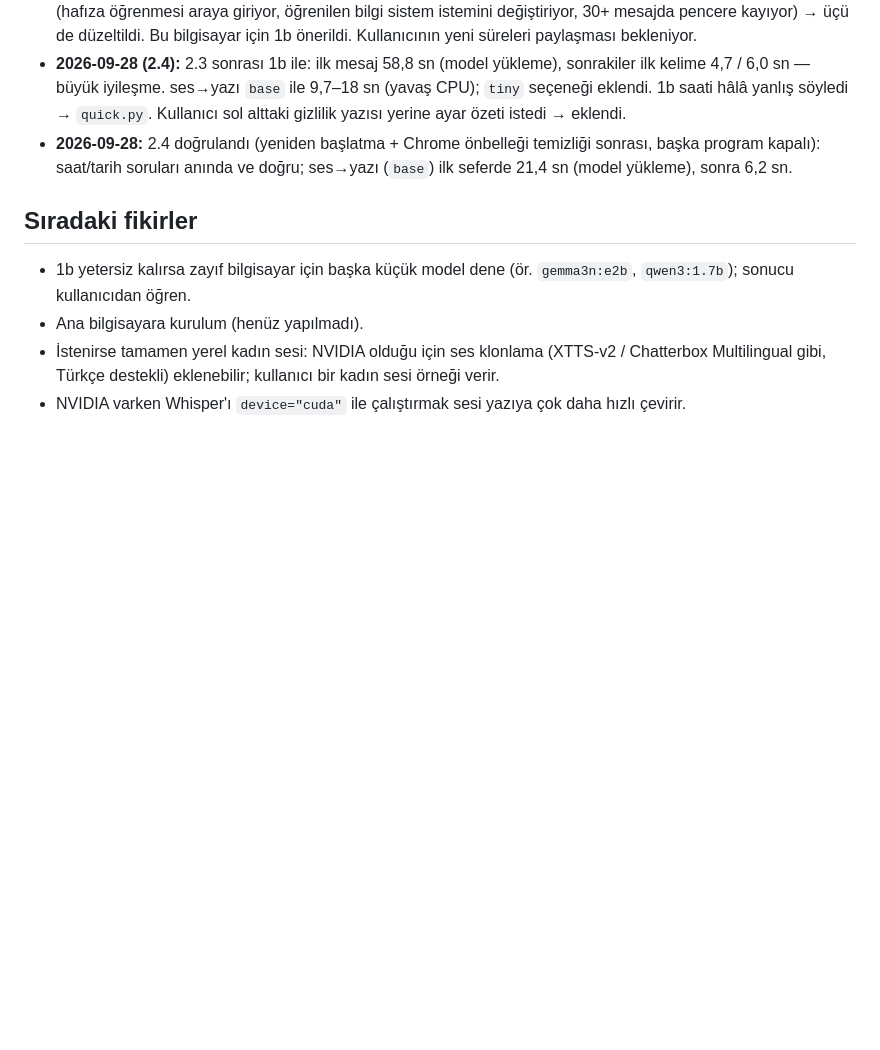
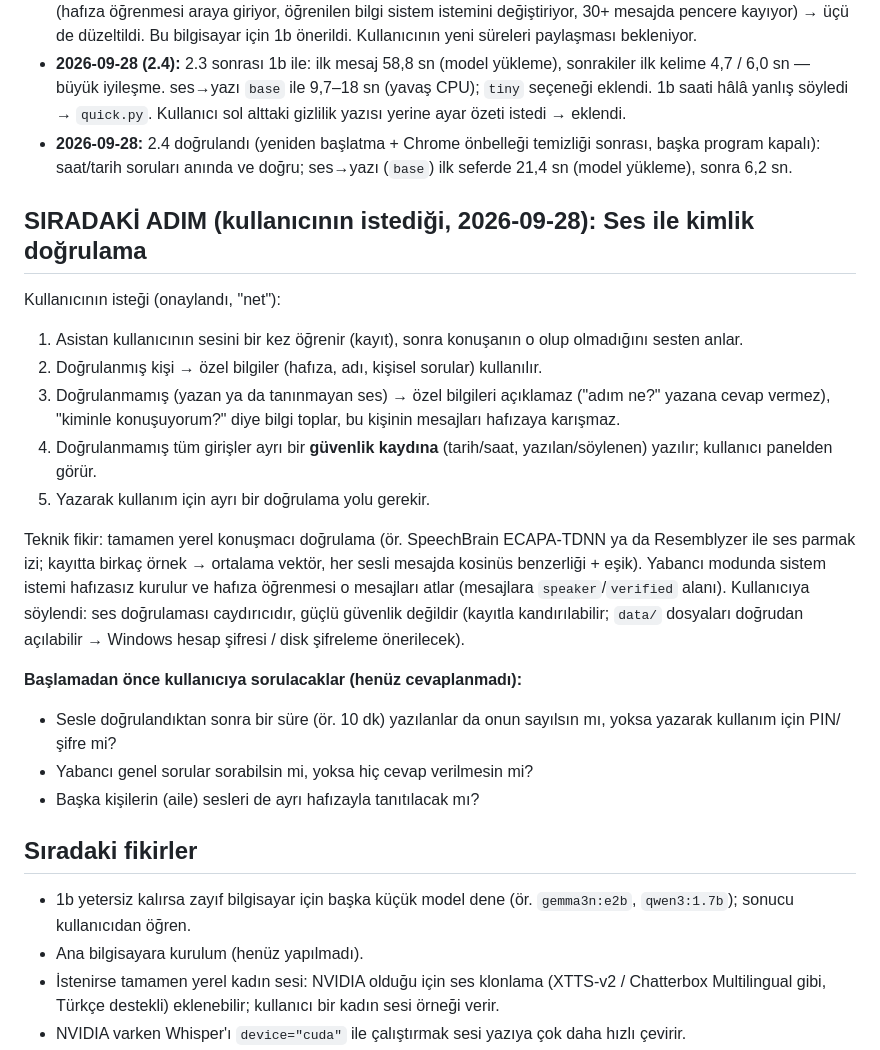
Before and after one commit to mrtdoctor-tech/Claude_Mert, a Markdown page: CLAUDE.md, the part around the change. Rendered like a GitHub page; blank space fills up the shorter version.

Commit message:
Plan next step: voice-based identity verification
Co-Authored-By: Claude Opus 5.5 <noreply@anthropic.com>
Claude-Session: https://claude.ai/code/session_016uVdGuuqHT6R9eSzfh19gf

```diff
--- a/CLAUDE.md
+++ b/CLAUDE.md
@@ -124,6 +124,27 @@ konuşulanları hatırlayan ve yeni sohbetlerde de unutmayan kişisel yapay zek
 - **2026-09-28:** 2.4 doğrulandı (yeniden başlatma + Chrome önbelleği temizliği sonrası, başka program kapalı):
   saat/tarih soruları anında ve doğru; ses→yazı (`base`) ilk seferde 21,4 sn (model yükleme), sonra 6,2 sn.
 
+## SIRADAKİ ADIM (kullanıcının istediği, 2026-09-28): Ses ile kimlik doğrulama
+
+Kullanıcının isteği (onaylandı, "net"):
+1. Asistan kullanıcının sesini bir kez öğrenir (kayıt), sonra konuşanın o olup olmadığını sesten anlar.
+2. Doğrulanmış kişi → özel bilgiler (hafıza, adı, kişisel sorular) kullanılır.
+3. Doğrulanmamış (yazan ya da tanınmayan ses) → özel bilgileri açıklamaz ("adım ne?" yazana cevap vermez),
+   "kiminle konuşuyorum?" diye bilgi toplar, bu kişinin mesajları hafızaya karışmaz.
+4. Doğrulanmamış tüm girişler ayrı bir **güvenlik kaydına** (tarih/saat, yazılan/söylenen) yazılır; kullanıcı panelden görür.
+5. Yazarak kullanım için ayrı bir doğrulama yolu gerekir.
+
+Teknik fikir: tamamen yerel konuşmacı doğrulama (ör. SpeechBrain ECAPA-TDNN ya da Resemblyzer ile ses parmak izi;
+kayıtta birkaç örnek → ortalama vektör, her sesli mesajda kosinüs benzerliği + eşik). Yabancı modunda sistem istemi
+hafızasız kurulur ve hafıza öğrenmesi o mesajları atlar (mesajlara `speaker`/`verified` alanı).
+Kullanıcıya söylendi: ses doğrulaması caydırıcıdır, güçlü güvenlik değildir (kayıtla kandırılabilir; `data/` dosyaları
+doğrudan açılabilir → Windows hesap şifresi / disk şifreleme önerilecek).
+
+**Başlamadan önce kullanıcıya sorulacaklar (henüz cevaplanmadı):**
+- Sesle doğrulandıktan sonra bir süre (ör. 10 dk) yazılanlar da onun sayılsın mı, yoksa yazarak kullanım için PIN/şifre mi?
+- Yabancı genel sorular sorabilsin mi, yoksa hiç cevap verilmesin mi?
+- Başka kişilerin (aile) sesleri de ayrı hafızayla tanıtılacak mı?
+
 ## Sıradaki fikirler
 
 - 1b yetersiz kalırsa zayıf bilgisayar için başka küçük model dene (ör. `gemma3n:e2b`, `qwen3:1.7b`); sonucu kullanıcıdan öğren.
```
